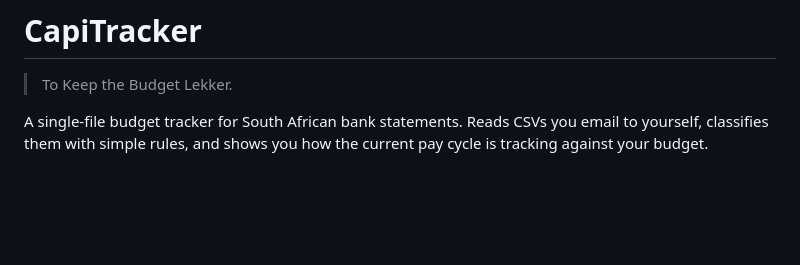
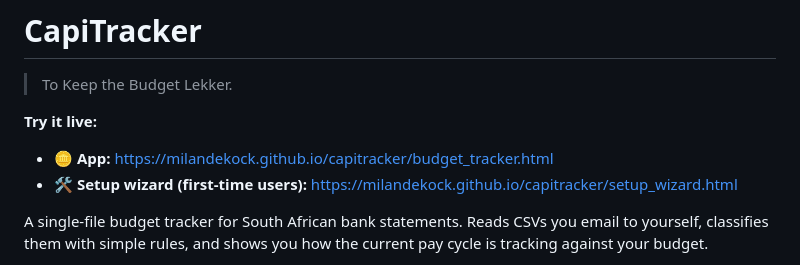
Before and after one commit to MilanDeKock/capitracker, a Markdown page: README.md, the part around the change. Rendered like a GitHub page; blank space fills up the shorter version.

Commit message:
README: add live GitHub Pages links
Co-Authored-By: Claude Opus 4.7 (1M context) <noreply@anthropic.com>

```diff
--- a/README.md
+++ b/README.md
@@ -1,6 +1,10 @@
 # CapiTracker
 
 > To Keep the Budget Lekker.
+
+**Try it live:**
+- 🪙 **App:** https://milandekock.github.io/capitracker/budget_tracker.html
+- 🛠️ **Setup wizard (first-time users):** https://milandekock.github.io/capitracker/setup_wizard.html
 
 A single-file budget tracker for South African bank statements. Reads CSVs you email to yourself, classifies them with simple rules, and shows you how the current pay cycle is tracking against your budget.
 
```
